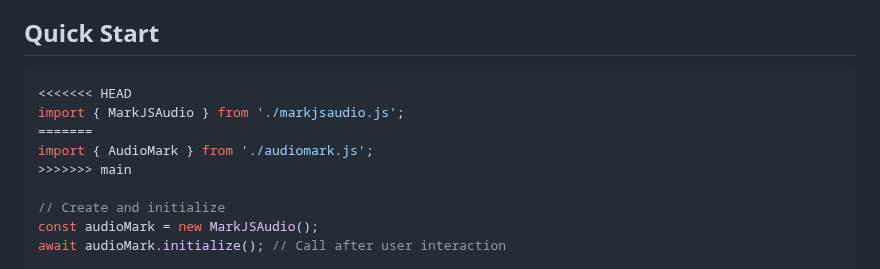
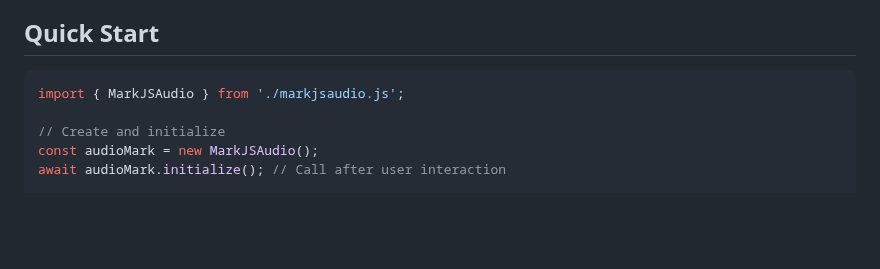
Before and after one commit to markharrison/AudioMark, a Markdown page: README.md, the part around the change. GitHub-like rendering; blank space fills up the shorter version.

````diff
--- a/README.md
+++ b/README.md
@@ -24,11 +24,7 @@ MarkJSAudio is a modern JavaScript audio library built on the Web Audio API, des
 ## Quick Start
 
 ```javascript
-<<<<<<< HEAD
 import { MarkJSAudio } from './markjsaudio.js';
-=======
-import { AudioMark } from './audiomark.js';
->>>>>>> main
 
 // Create and initialize
 const audioMark = new MarkJSAudio();
````
